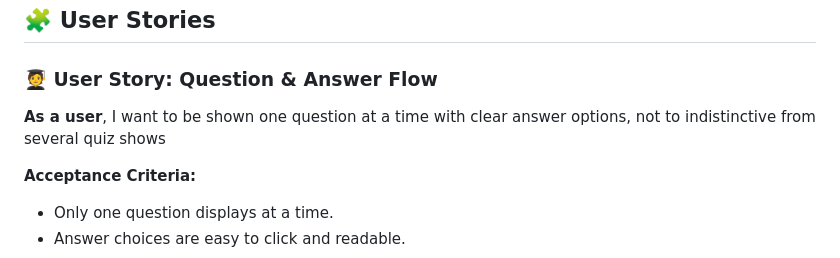
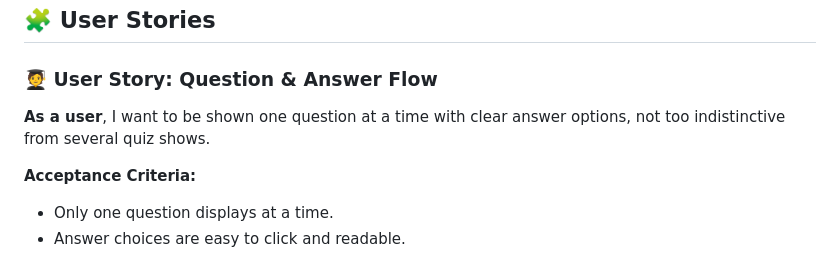
Before and after one commit to joeb-brfc/quiz, a Markdown page: README.md, the part around the change printed below. GitHub-like rendering.

```diff
--- a/README.md
+++ b/README.md
@@ -33,7 +33,7 @@ The site is built for curious minds and trivia lovers of all ages. It provides v
 
 ### 🧑‍🎓 User Story: Question & Answer Flow
 
-**As a user**, I want to be shown one question at a time with clear answer options, not to indistinctive from several quiz shows
+**As a user**, I want to be shown one question at a time with clear answer options, not too indistinctive from several quiz shows.
 
 **Acceptance Criteria:**
 - Only one question displays at a time.
```
Also changed, not shown: other parts of README.md (+1 -3 lines).
